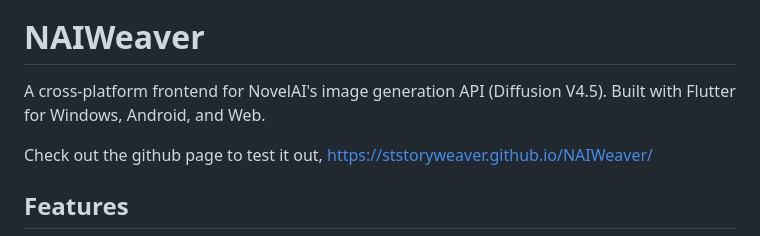
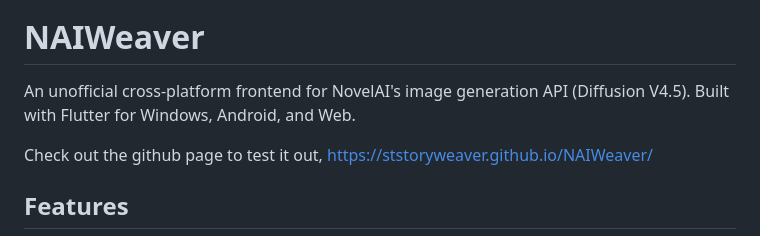
Before and after one commit to ststoryweaver/NAIWeaver, a Markdown page: README.md, the part around the change. GitHub-like rendering.

```diff
--- a/README.md
+++ b/README.md
@@ -4,7 +4,7 @@
 
 # NAIWeaver
 
-A cross-platform frontend for NovelAI's image generation API (Diffusion V4.5). Built with Flutter for Windows, Android, and Web.
+An unofficial cross-platform frontend for NovelAI's image generation API (Diffusion V4.5). Built with Flutter for Windows, Android, and Web.
 
 Check out the github page to test it out, https://ststoryweaver.github.io/NAIWeaver/
 
```
